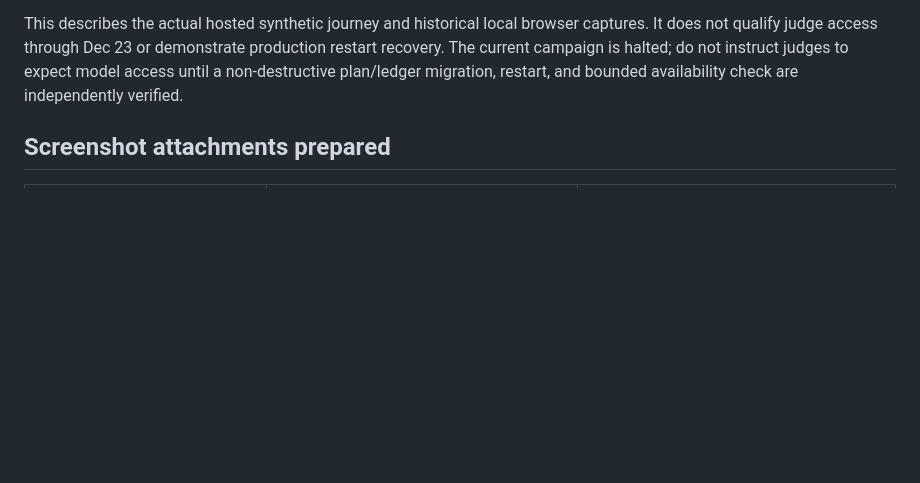
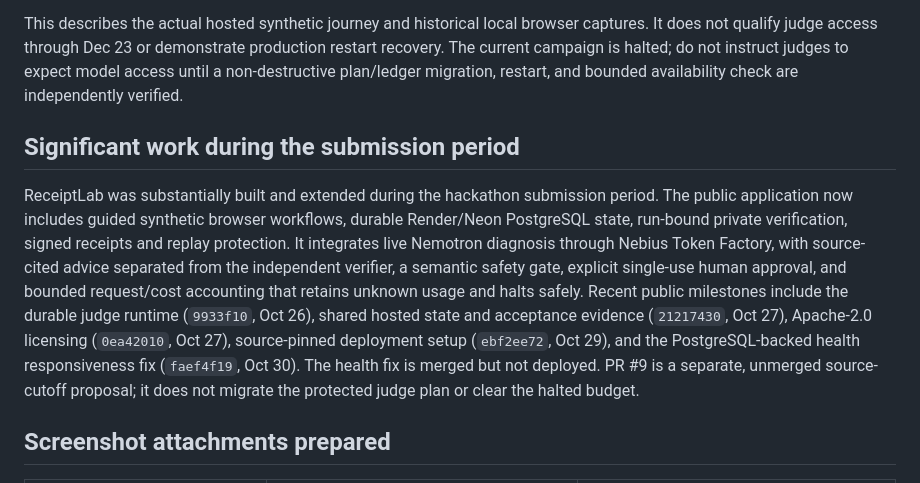
Before and after one commit to Pavithran-R-A/neb-hackath, a Markdown page: docs/release/submission-draft.md, the part around the change. Drawn GitHub-style; blank space fills up the shorter version.

Commit message:
docs: state hackathon-period work and verified hosted evidence

```diff
--- a/docs/release/submission-draft.md
+++ b/docs/release/submission-draft.md
@@ -38,6 +38,10 @@ Suggested reviewer journey (synthetic data only):
 4. Start the negative false-success case. Complete its fictional form, return to ReceiptLab, and check the claim. The verifier must reject the claim and keep unsupported recovery disabled.
 
 This describes the actual hosted synthetic journey and historical local browser captures. It does not qualify judge access through Dec 23 or demonstrate production restart recovery. The current campaign is halted; do not instruct judges to expect model access until a non-destructive plan/ledger migration, restart, and bounded availability check are independently verified.
+
+## Significant work during the submission period
+
+ReceiptLab was substantially built and extended during the hackathon submission period. The public application now includes guided synthetic browser workflows, durable Render/Neon PostgreSQL state, run-bound private verification, signed receipts and replay protection. It integrates live Nemotron diagnosis through Nebius Token Factory, with source-cited advice separated from the independent verifier, a semantic safety gate, explicit single-use human approval, and bounded request/cost accounting that retains unknown usage and halts safely. Recent public milestones include the durable judge runtime (`9933f10`, Oct 26), shared hosted state and acceptance evidence (`21217430`, Oct 27), Apache-2.0 licensing (`0ea42010`, Oct 27), source-pinned deployment setup (`ebf2ee72`, Oct 29), and the PostgreSQL-backed health responsiveness fix (`faef4f19`, Oct 30). The health fix is merged but not deployed. PR #9 is a separate, unmerged source-cutoff proposal; it does not migrate the protected judge plan or clear the halted budget.
 
 ## Screenshot attachments prepared
 
```
